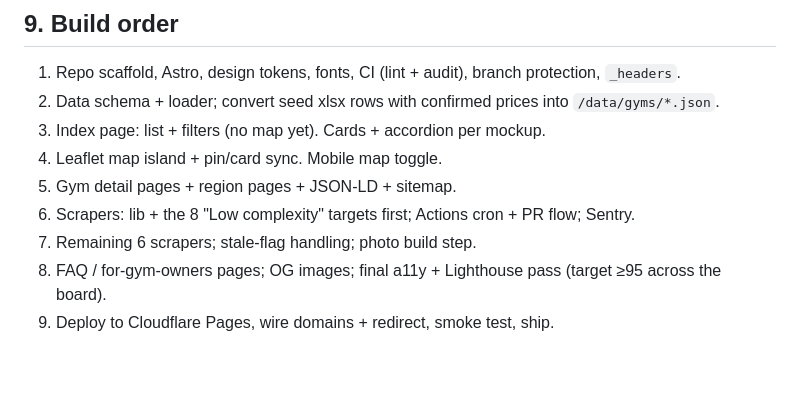
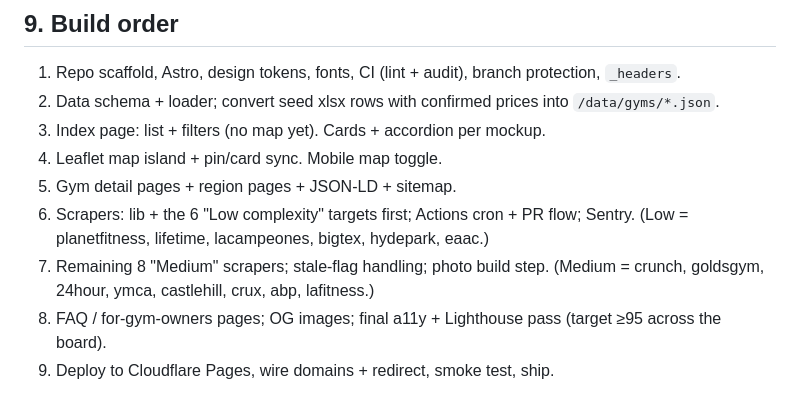
Before and after one commit to NoobBuilding/austingymprices, a Markdown page: CLAUDE.md, the part around the change. Drawn GitHub-style; blank space fills up the shorter version.

Commit message:
CLAUDE.md §9: correct the scraper complexity split to 6 Low / 8 Medium
The Scraper Targets sheet actually rates 6 targets Low and 8 Medium; step 6
said "the 8 Low complexity targets" and step 7 "remaining 6". Both lines now
name the targets explicitly so Task 6 starts from the right set.

Co-Authored-By: Claude Opus 5 (1M context) <noreply@anthropic.com>

```diff
--- a/CLAUDE.md
+++ b/CLAUDE.md
@@ -260,8 +260,10 @@ exists; they are recorded now so they're inherited, not retrofitted.
 3. Index page: list + filters (no map yet). Cards + accordion per mockup.
 4. Leaflet map island + pin/card sync. Mobile map toggle.
 5. Gym detail pages + region pages + JSON-LD + sitemap.
-6. Scrapers: lib + the 8 "Low complexity" targets first; Actions cron + PR flow; Sentry.
-7. Remaining 6 scrapers; stale-flag handling; photo build step.
+6. Scrapers: lib + the 6 "Low complexity" targets first; Actions cron + PR flow; Sentry.
+   (Low = planetfitness, lifetime, lacampeones, bigtex, hydepark, eaac.)
+7. Remaining 8 "Medium" scrapers; stale-flag handling; photo build step.
+   (Medium = crunch, goldsgym, 24hour, ymca, castlehill, crux, abp, lafitness.)
 8. FAQ / for-gym-owners pages; OG images; final a11y + Lighthouse pass (target ≥95 across the board).
 9. Deploy to Cloudflare Pages, wire domains + redirect, smoke test, ship.
 
```
